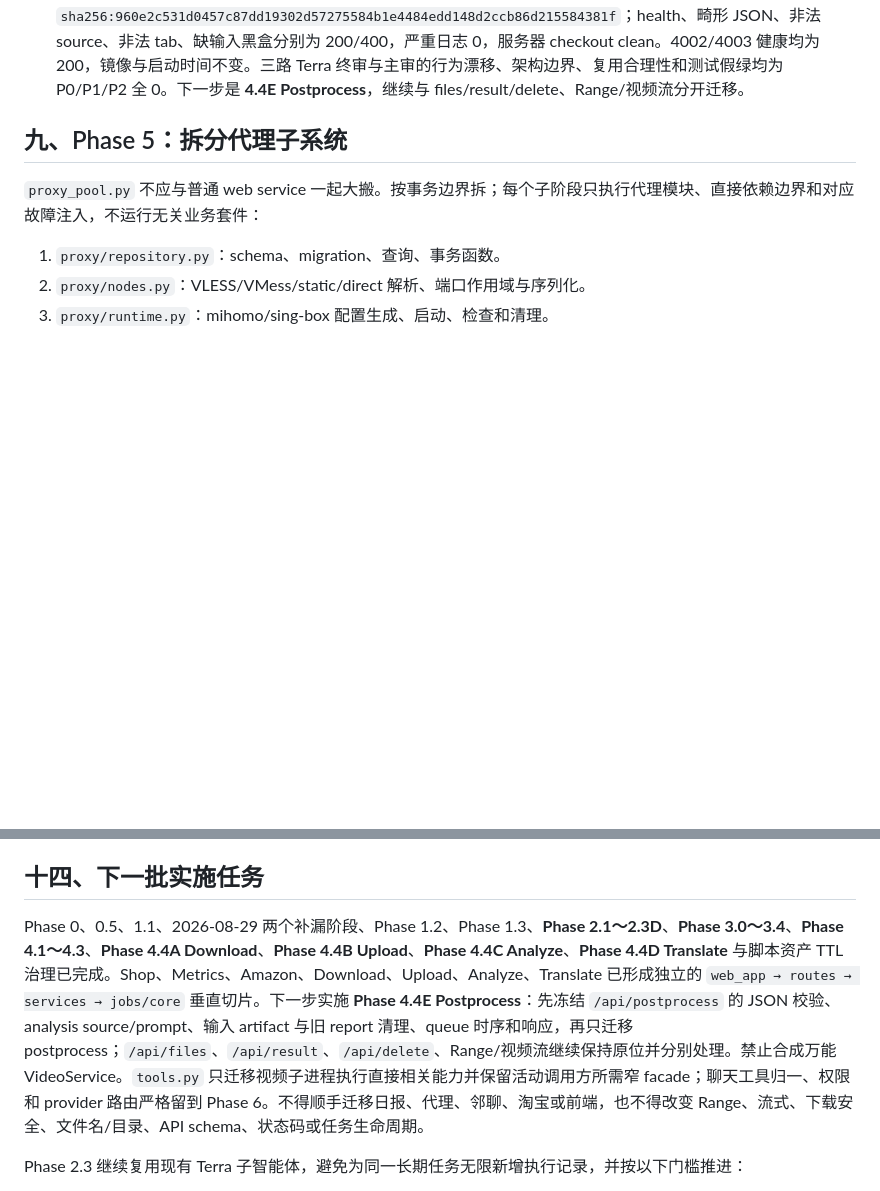
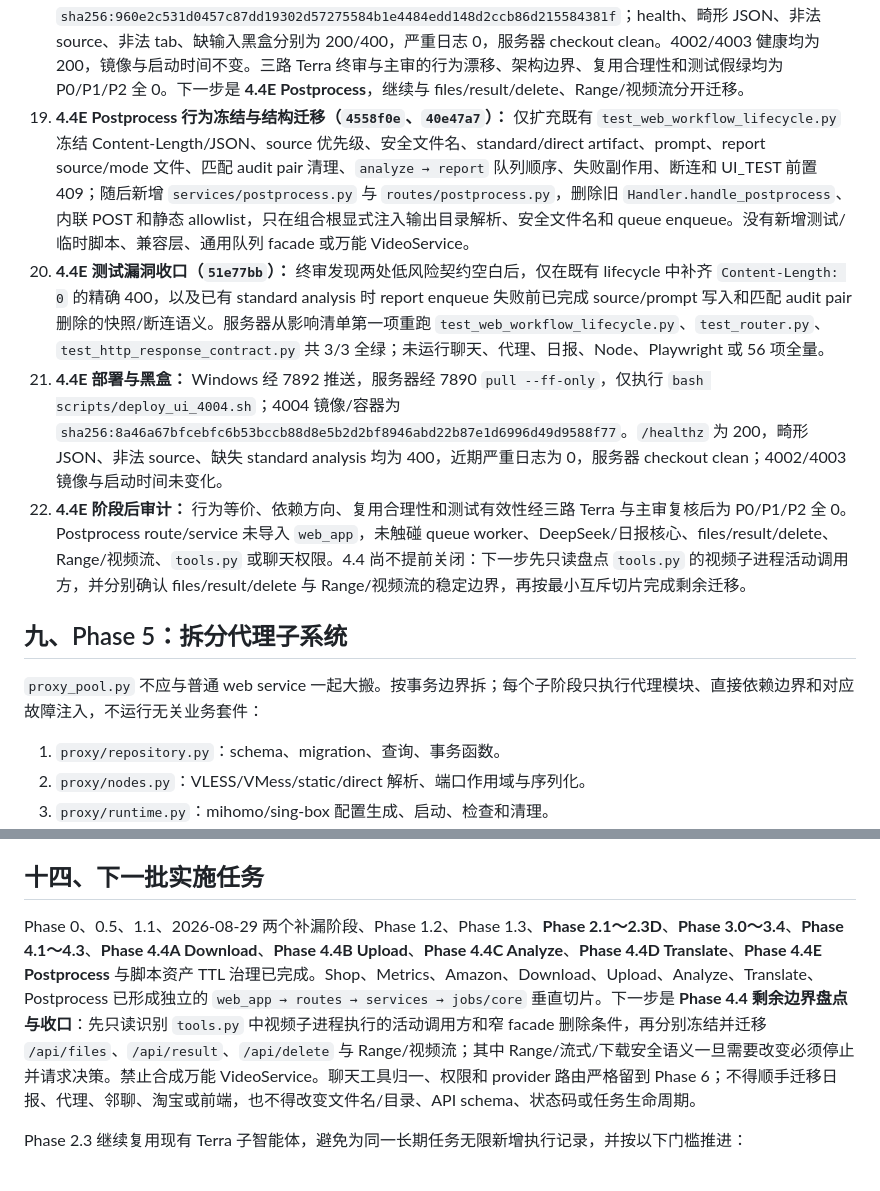
Before and after one commit to Joe1905/Video_analyzer, a Markdown page: docs/refactor-plan-decouple-normalize-2026-08-01.md, 2 parts joined by grey strips. Drawn GitHub-style; blank space fills up the shorter version.

Commit message:
docs: archive postprocess phase 4 slice

```diff
--- a/docs/refactor-plan-decouple-normalize-2026-08-01.md
+++ b/docs/refactor-plan-decouple-normalize-2026-08-01.md
@@ -567,6 +567,10 @@ class JobSnapshot(TypedDict):
 16. **4.4D Translate 行为冻结（`1bbd001`）：** 只扩充既有 `test_web_workflow_lifecycle.py`，以真实 Handler/HTTP 和隔离记录型 runner 冻结输入 400、safe filename、`analysis_source/source` 优先级、content/direct/standard/direct-audit/direct-feedback 六种 artifact 映射、registry 风格输出目录、精确 argv/cwd/env/check/capture/text、缺输入、`CalledProcessError` 的 stderr→stdout→`str(exc)`→固定 fallback、其它异常传播、成功不校验目标输出和 UI_TEST 前置 409。没有真实子进程、网络、新测试脚本或临时脚本。
 17. **4.4D 结构迁移（`ad6f459`）：** 新增 `services/translate.py` 与 `routes/translate.py`；route 负责 Content-Length、JSON/字段转换和 400/500/200 映射，service 负责校验、artifact 选择、输入存在性及同步 CLI 执行。`web_app.py` 删除旧 `Handler.handle_translate`、内联 POST 和手工 UI_TEST allowlist，仅显式注入 root、scripts dir、输出目录解析、safe filename、runner、environment 六项依赖并注册唯一路由。测试改为真实 TranslateService + Router 的公开注入，尾部 workflow 不再 patch 已绑定失效的全局 subprocess。`translate_analysis.py` 与日报直接复用保持原位；无兼容层、双实现、通用 subprocess runner 或万能 VideoService。
 18. **4.4D 影响清单、部署与审计：** 服务器 `test_web_workflow_lifecycle.py`、`test_router.py`、`test_http_response_contract.py` 共 3/3 全绿，并通过相关 `py_compile`、`git diff --check`、CodeGraph 单向依赖、组合根和旧符号零残留；未运行聊天、代理、日报、Node、Playwright 或 56 项全量。仅执行 `bash scripts/deploy_ui_4004.sh`，4004 镜像/容器为 `sha256:960e2c531d0457c87dd19302d57275584b1e4484edd148d2ccb86d215584381f`；health、畸形 JSON、非法 source、非法 tab、缺输入黑盒分别为 200/400，严重日志 0，服务器 checkout clean。4002/4003 健康均为 200，镜像与启动时间不变。三路 Terra 终审与主审的行为漂移、架构边界、复用合理性和测试假绿均为 P0/P1/P2 全 0。下一步是 **4.4E Postprocess**，继续与 files/result/delete、Range/视频流分开迁移。
+19. **4.4E Postprocess 行为冻结与结构迁移（`4558f0e`、`40e47a7`）：** 仅扩充既有 `test_web_workflow_lifecycle.py` 冻结 Content-Length/JSON、source 优先级、安全文件名、standard/direct artifact、prompt、report source/mode 文件、匹配 audit pair 清理、`analyze → report` 队列顺序、失败副作用、断连和 UI_TEST 前置 409；随后新增 `services/postprocess.py` 与 `routes/postprocess.py`，删除旧 `Handler.handle_postprocess`、内联 POST 和静态 allowlist，只在组合根显式注入输出目录解析、安全文件名和 queue enqueue。没有新增测试/临时脚本、兼容层、通用队列 facade 或万能 VideoService。
+20. **4.4E 测试漏洞收口（`51e77bb`）：** 终审发现两处低风险契约空白后，仅在既有 lifecycle 中补齐 `Content-Length: 0` 的精确 400，以及已有 standard analysis 时 report enqueue 失败前已完成 source/prompt 写入和匹配 audit pair 删除的快照/断连语义。服务器从影响清单第一项重跑 `test_web_workflow_lifecycle.py`、`test_router.py`、`test_http_response_contract.py` 共 3/3 全绿；未运行聊天、代理、日报、Node、Playwright 或 56 项全量。
+21. **4.4E 部署与黑盒：** Windows 经 7892 推送，服务器经 7890 `pull --ff-only`，仅执行 `bash scripts/deploy_ui_4004.sh`；4004 镜像/容器为 `sha256:8a46a67bfcebfc6b53bccb88d8e5b2d2bf8946abd22b87e1d6996d49d9588f77`。`/healthz` 为 200，畸形 JSON、非法 source、缺失 standard analysis 均为 400，近期严重日志为 0，服务器 checkout clean；4002/4003 镜像与启动时间未变化。
+22. **4.4E 阶段后审计：** 行为等价、依赖方向、复用合理性和测试有效性经三路 Terra 与主审复核后为 P0/P1/P2 全 0。Postprocess route/service 未导入 `web_app`，未触碰 queue worker、DeepSeek/日报核心、files/result/delete、Range/视频流、`tools.py` 或聊天权限。4.4 尚不提前关闭：下一步先只读盘点 `tools.py` 的视频子进程活动调用方，并分别确认 files/result/delete 与 Range/视频流的稳定边界，再按最小互斥切片完成剩余迁移。
 
 ## 九、Phase 5：拆分代理子系统
 
@@ -692,7 +696,7 @@ Phase 0 测试基线
 
 ## 十四、下一批实施任务
 
-Phase 0、0.5、1.1、2026-08-29 两个补漏阶段、Phase 1.2、Phase 1.3、**Phase 2.1～2.3D**、**Phase 3.0～3.4**、**Phase 4.1～4.3**、**Phase 4.4A Download**、**Phase 4.4B Upload**、**Phase 4.4C Analyze**、**Phase 4.4D Translate** 与脚本资产 TTL 治理已完成。Shop、Metrics、Amazon、Download、Upload、Analyze、Translate 已形成独立的 `web_app → routes → services → jobs/core` 垂直切片。下一步实施 **Phase 4.4E Postprocess**：先冻结 `/api/postprocess` 的 JSON 校验、analysis source/prompt、输入 artifact 与旧 report 清理、queue 时序和响应，再只迁移 postprocess；`/api/files`、`/api/result`、`/api/delete`、Range/视频流继续保持原位并分别处理。禁止合成万能 VideoService。`tools.py` 只迁移视频子进程执行直接相关能力并保留活动调用方所需窄 facade；聊天工具归一、权限和 provider 路由严格留到 Phase 6。不得顺手迁移日报、代理、邻聊、淘宝或前端，也不得改变 Range、流式、下载安全、文件名/目录、API schema、状态码或任务生命周期。
+Phase 0、0.5、1.1、2026-08-29 两个补漏阶段、Phase 1.2、Phase 1.3、**Phase 2.1～2.3D**、**Phase 3.0～3.4**、**Phase 4.1～4.3**、**Phase 4.4A Download**、**Phase 4.4B Upload**、**Phase 4.4C Analyze**、**Phase 4.4D Translate**、**Phase 4.4E Postprocess** 与脚本资产 TTL 治理已完成。Shop、Metrics、Amazon、Download、Upload、Analyze、Translate、Postprocess 已形成独立的 `web_app → routes → services → jobs/core` 垂直切片。下一步是 **Phase 4.4 剩余边界盘点与收口**：先只读识别 `tools.py` 中视频子进程执行的活动调用方和窄 facade 删除条件，再分别冻结并迁移 `/api/files`、`/api/result`、`/api/delete` 与 Range/视频流；其中 Range/流式/下载安全语义一旦需要改变必须停止并请求决策。禁止合成万能 VideoService。聊天工具归一、权限和 provider 路由严格留到 Phase 6；不得顺手迁移日报、代理、邻聊、淘宝或前端，也不得改变文件名/目录、API schema、状态码或任务生命周期。
 
 Phase 2.3 继续复用现有 Terra 子智能体，避免为同一长期任务无限新增执行记录，并按以下门槛推进：
 
```
